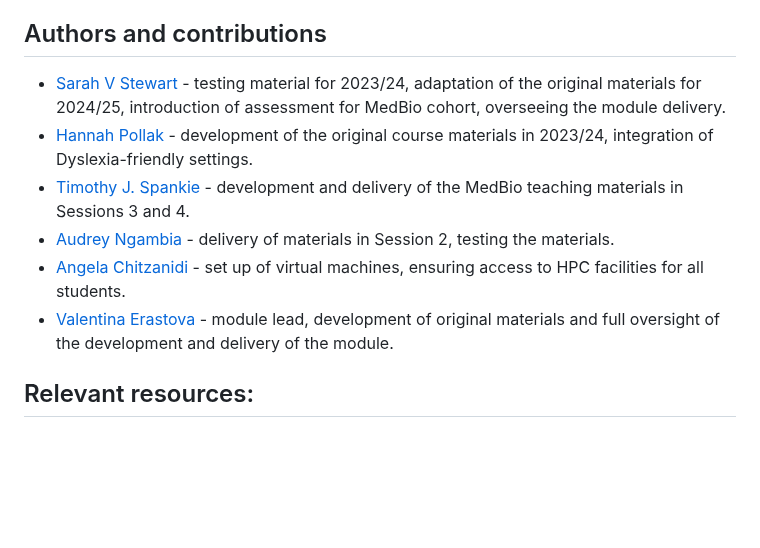
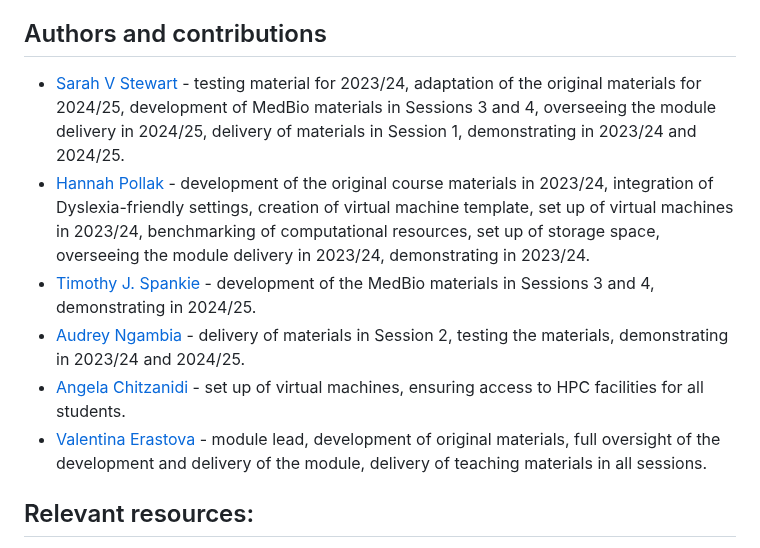
Before and after one commit to Edinburgh-Chemistry-Teaching/MD_ResearchTechniques, a Markdown page: README.md, the part around the change. GitHub-like rendering; blank space fills up the shorter version.

```diff
--- a/README.md
+++ b/README.md
@@ -28,12 +28,12 @@ Please note that we are not sharing the materials for Session 4, as those are us
 
 ## Authors and contributions
 
-* [Sarah V Stewart](https://github.com/sarahvs99) - testing material for 2023/24, adaptation of the original materials for 2024/25, introduction of assessment for MedBio cohort, overseeing the module delivery.
-* [Hannah Pollak](https://github.com/hp115) - development of the original course materials in 2023/24, integration of Dyslexia-friendly settings.
-* [Timothy J. Spankie](https://github.com/tspankie) - development and delivery of the MedBio teaching materials in Sessions 3 and 4.
-* [Audrey Ngambia](https://github.com/s2242277) - delivery of materials in Session 2, testing the materials.
+* [Sarah V Stewart](https://github.com/sarahvs99) - testing material for 2023/24, adaptation of the original materials for 2024/25, development of MedBio materials in Sessions 3 and 4, overseeing the module delivery in 2024/25, delivery of materials in Session 1, demonstrating in 2023/24 and 2024/25.
+* [Hannah Pollak](https://github.com/hp115) - development of the original course materials in 2023/24, integration of Dyslexia-friendly settings, creation of virtual machine template, set up of virtual machines in 2023/24, benchmarking of computational resources, set up of storage space, overseeing the module delivery in 2023/24, demonstrating in 2023/24.
+* [Timothy J. Spankie](https://github.com/tspankie) - development of the MedBio materials in Sessions 3 and 4, demonstrating in 2024/25.
+* [Audrey Ngambia](https://github.com/s2242277) - delivery of materials in Session 2, testing the materials, demonstrating in 2023/24 and 2024/25.
 * [Angela Chitzanidi](https://github.com/achitzan) - set up of virtual machines, ensuring access to HPC facilities for all students.
-* [Valentina Erastova](https://github.com/punkpony) -  module lead, development of original materials and full oversight of the development and delivery of the module.
+* [Valentina Erastova](https://github.com/punkpony) -  module lead, development of original materials, full oversight of the development and delivery of the module, delivery of teaching materials in all sessions.
 
 
 
```
Also changed, not shown: paper.md (+2 -1 lines).
